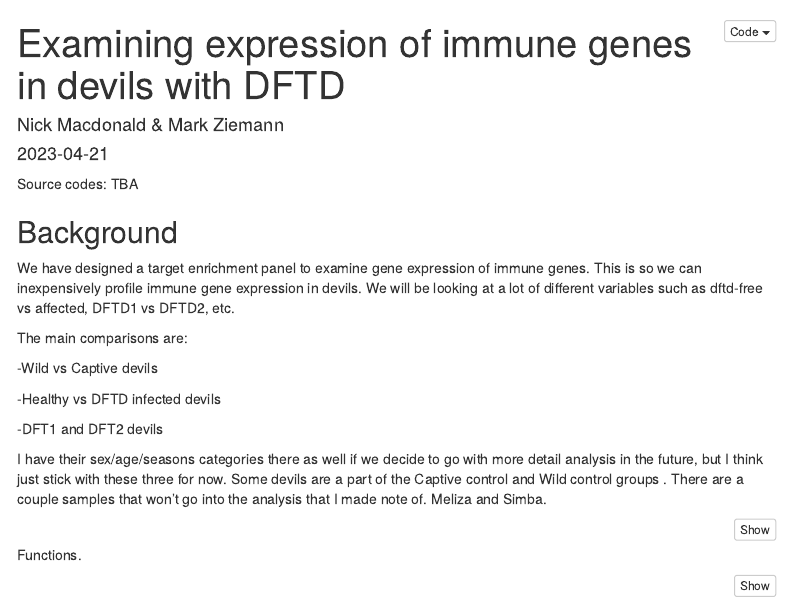
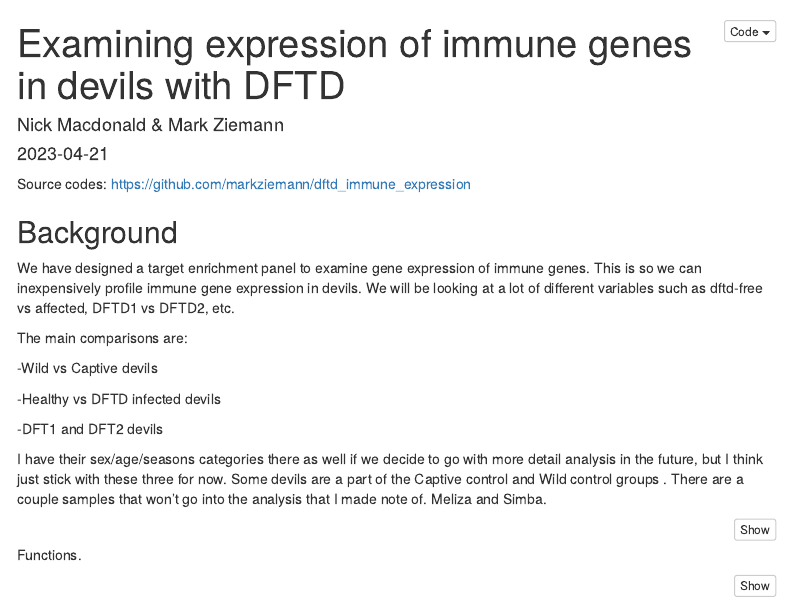
Before and after one commit to markziemann/dftd_immune_expression, an R Markdown document (run_dge2.Rmd): the page in a window 1100 px wide, from its top. Rendered offline with R 4.5, knitr and Pandoc, with nearby package versions; some code elsewhere in the file could not run offline; menus at the side of the page are left out.

Commit message:
Update run_dge2.Rmd

```diff
--- a/run_dge2.Rmd
+++ b/run_dge2.Rmd
@@ -12,7 +12,7 @@ output:
 theme: cosmo
 ---
 
-Source codes: TBA
+Source codes: https://github.com/markziemann/dftd_immune_expression
 
 ## Background
 
```
